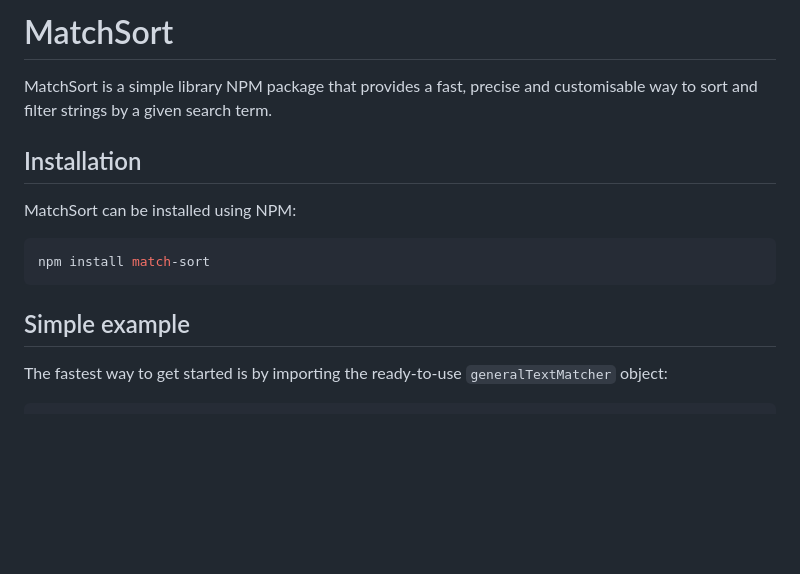
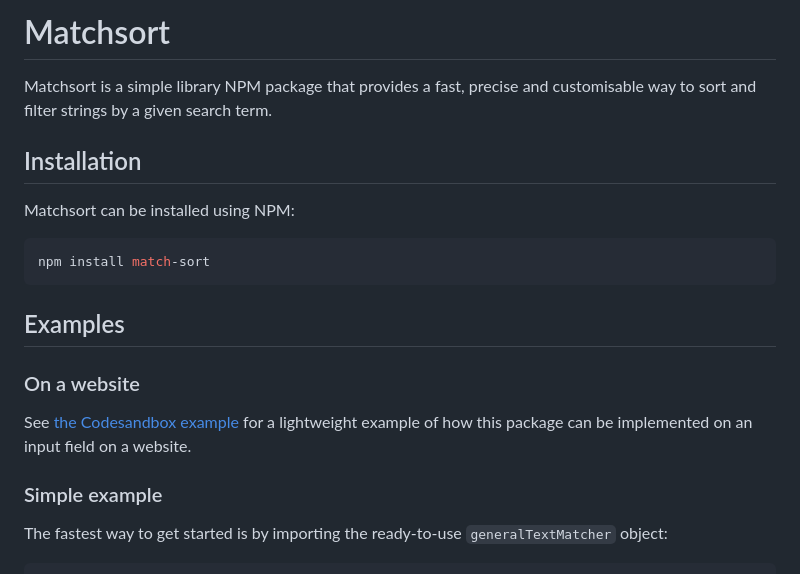
Before and after one commit to TomasEng/match-sort, a Markdown page: README.md, the part around one of its changes. GitHub-like rendering; blank space fills up the shorter version.

Commit message:
Update Readme with Codesandbox example

````diff
--- a/README.md
+++ b/README.md
@@ -1,14 +1,20 @@
-# MatchSort
+# Matchsort
 
-MatchSort is a simple library NPM package that provides a fast, precise and customisable way to sort and filter strings by a given search term.
+Matchsort is a simple library NPM package that provides a fast, precise and customisable way to sort and filter strings by a given search term.
 
 ## Installation
-MatchSort can be installed using NPM:
+Matchsort can be installed using NPM:
 ```bash
 npm install match-sort
 ```
 
-## Simple example
+## Examples
+
+### On a website
+See [the Codesandbox example](https://codesandbox.io/p/devbox/match-sort-demo-829xm4?embed=1&file=%2Fsrc%2Fsort.ts%3A7%2C1)
+for a lightweight example of how this package can be implemented on an input field on a website.
+
+### Simple example
 The fastest way to get started is by importing the ready-to-use `generalTextMatcher` object:
 
 ```js
````
Also changed, not shown: other parts of README.md (+6 -6 lines).
